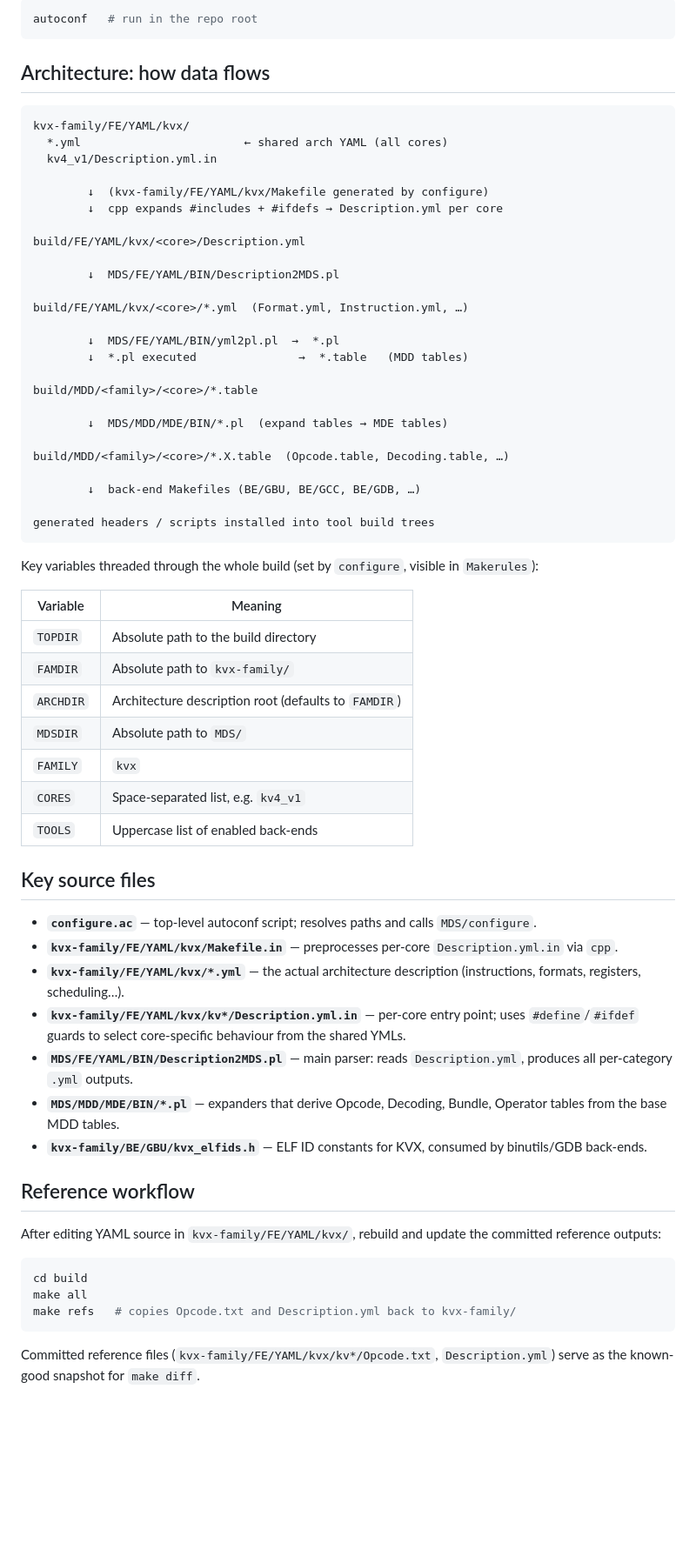
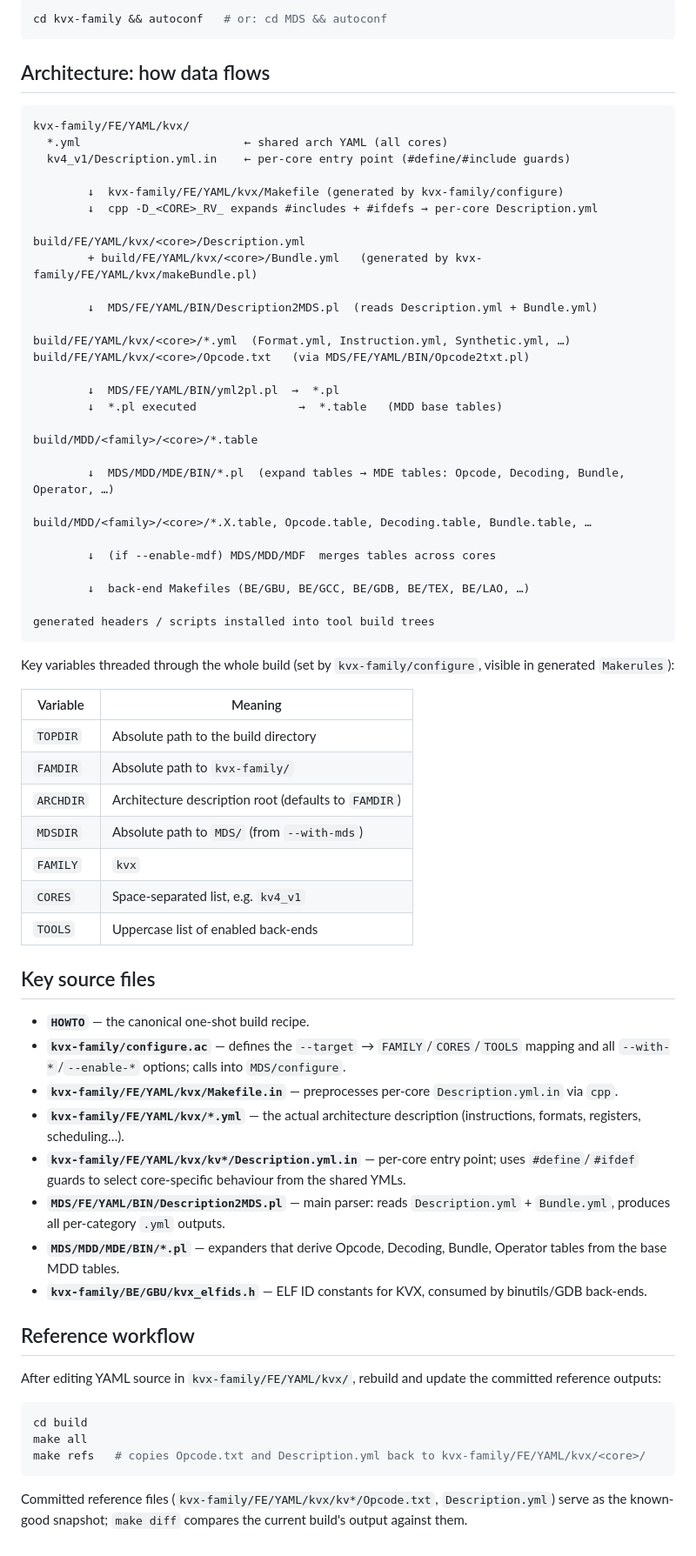
Before and after one commit to bddinechin/lvx-mds, a Markdown page: CLAUDE.md, the part around one of its changes. Shown at 87% size. Drawn GitHub-style; blank space fills up the shorter version.

````diff
--- a/CLAUDE.md
+++ b/CLAUDE.md
@@ -42,5 +62,5 @@ Enabled back-ends default to `GBU GCC GDB`; others (`LAO ISS TEX MPPADL TDH AVP`
 ```sh
-autoconf   # run in the repo root
+cd kvx-family && autoconf   # or: cd MDS && autoconf
 ```
 
 ## Architecture: how data flows
@@ -48,50 +68,55 @@ autoconf   # run in the repo root
 ```
 kvx-family/FE/YAML/kvx/
   *.yml                        ← shared arch YAML (all cores)
-  kv4_v1/Description.yml.in
+  kv4_v1/Description.yml.in    ← per-core entry point (#define/#include guards)
 
-        ↓  (kvx-family/FE/YAML/kvx/Makefile generated by configure)
-        ↓  cpp expands #includes + #ifdefs → Description.yml per core
+        ↓  kvx-family/FE/YAML/kvx/Makefile (generated by kvx-family/configure)
+        ↓  cpp -D_<CORE>_RV_ expands #includes + #ifdefs → per-core Description.yml
 
 build/FE/YAML/kvx/<core>/Description.yml
+        + build/FE/YAML/kvx/<core>/Bundle.yml   (generated by kvx-family/FE/YAML/kvx/makeBundle.pl)
 
-        ↓  MDS/FE/YAML/BIN/Description2MDS.pl
+        ↓  MDS/FE/YAML/BIN/Description2MDS.pl  (reads Description.yml + Bundle.yml)
 
-build/FE/YAML/kvx/<core>/*.yml  (Format.yml, Instruction.yml, …)
+build/FE/YAML/kvx/<core>/*.yml  (Format.yml, Instruction.yml, Synthetic.yml, …)
+build/FE/YAML/kvx/<core>/Opcode.txt   (via MDS/FE/YAML/BIN/Opcode2txt.pl)
 
         ↓  MDS/FE/YAML/BIN/yml2pl.pl  →  *.pl
-        ↓  *.pl executed               →  *.table   (MDD tables)
+        ↓  *.pl executed               →  *.table   (MDD base tables)
 
 build/MDD/<family>/<core>/*.table
 
-        ↓  MDS/MDD/MDE/BIN/*.pl  (expand tables → MDE tables)
+        ↓  MDS/MDD/MDE/BIN/*.pl  (expand tables → MDE tables: Opcode, Decoding, Bundle, Operator, …)
 
-build/MDD/<family>/<core>/*.X.table  (Opcode.table, Decoding.table, …)
+build/MDD/<family>/<core>/*.X.table, Opcode.table, Decoding.table, Bundle.table, …
 
-        ↓  back-end Makefiles (BE/GBU, BE/GCC, BE/GDB, …)
+        ↓  (if --enable-mdf) MDS/MDD/MDF  merges tables across cores
+
+        ↓  back-end Makefiles (BE/GBU, BE/GCC, BE/GDB, BE/TEX, BE/LAO, …)
 
 generated headers / scripts installed into tool build trees
 ```
 
-Key variables threaded through the whole build (set by `configure`, visible in `Makerules`):
+Key variables threaded through the whole build (set by `kvx-family/configure`, visible in generated `Makerules`):
 
 | Variable | Meaning |
 |---|---|
 | `TOPDIR` | Absolute path to the build directory |
 | `FAMDIR` | Absolute path to `kvx-family/` |
 | `ARCHDIR` | Architecture description root (defaults to `FAMDIR`) |
-| `MDSDIR` | Absolute path to `MDS/` |
+| `MDSDIR` | Absolute path to `MDS/` (from `--with-mds`) |
 | `FAMILY` | `kvx` |
 | `CORES` | Space-separated list, e.g. `kv4_v1` |
 | `TOOLS` | Uppercase list of enabled back-ends |
 
 ## Key source files
 
-- **`configure.ac`** — top-level autoconf script; resolves paths and calls `MDS/configure`.
+- **`HOWTO`** — the canonical one-shot build recipe.
+- **`kvx-family/configure.ac`** — defines the `--target` → `FAMILY`/`CORES`/`TOOLS` mapping and all `--with-*`/`--enable-*` options; calls into `MDS/configure`.
 - **`kvx-family/FE/YAML/kvx/Makefile.in`** — preprocesses per-core `Description.yml.in` via `cpp`.
 - **`kvx-family/FE/YAML/kvx/*.yml`** — the actual architecture description (instructions, formats, registers, scheduling…).
 - **`kvx-family/FE/YAML/kvx/kv*/Description.yml.in`** — per-core entry point; uses `#define`/`#ifdef` guards to select core-specific behaviour from the shared YMLs.
-- **`MDS/FE/YAML/BIN/Description2MDS.pl`** — main parser: reads `Description.yml`, produces all per-category `.yml` outputs.
+- **`MDS/FE/YAML/BIN/Description2MDS.pl`** — main parser: reads `Description.yml` + `Bundle.yml`, produces all per-category `.yml` outputs.
 - **`MDS/MDD/MDE/BIN/*.pl`** — expanders that derive Opcode, Decoding, Bundle, Operator tables from the base MDD tables.
 - **`kvx-family/BE/GBU/kvx_elfids.h`** — ELF ID constants for KVX, consumed by binutils/GDB back-ends.
 
@@ -102,7 +127,7 @@ After editing YAML source in `kvx-family/FE/YAML/kvx/`, rebuild and update the c
 ```sh
 cd build
 make all
-make refs   # copies Opcode.txt and Description.yml back to kvx-family/
+make refs   # copies Opcode.txt and Description.yml back to kvx-family/FE/YAML/kvx/<core>/
 ```
 
-Committed reference files (`kvx-family/FE/YAML/kvx/kv*/Opcode.txt`, `Description.yml`) serve as the known-good snapshot for `make diff`.
+Committed reference files (`kvx-family/FE/YAML/kvx/kv*/Opcode.txt`, `Description.yml`) serve as the known-good snapshot; `make diff` compares the current build's output against them.
````
Also changed, not shown: other parts of CLAUDE.md (+33 -13 lines).
